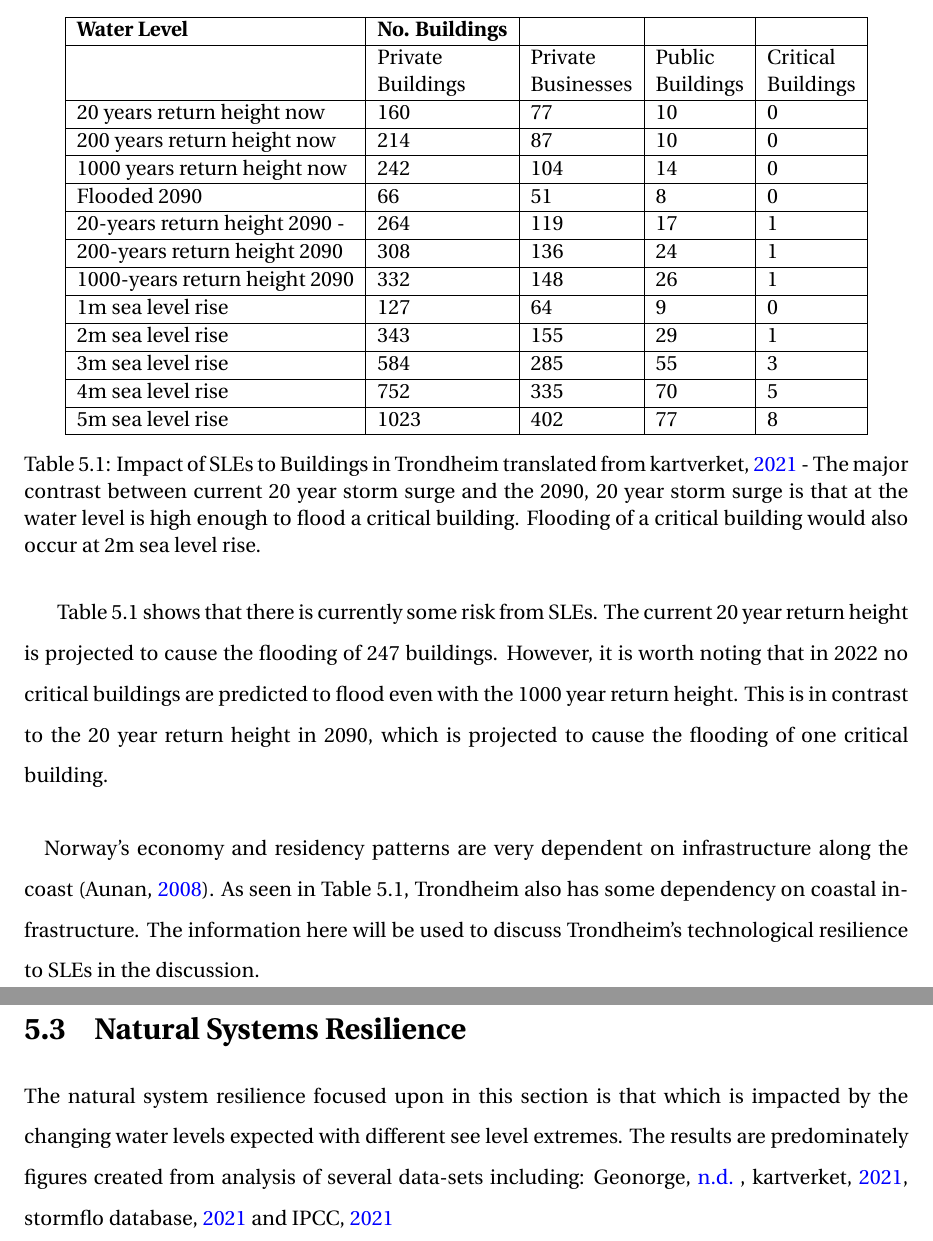
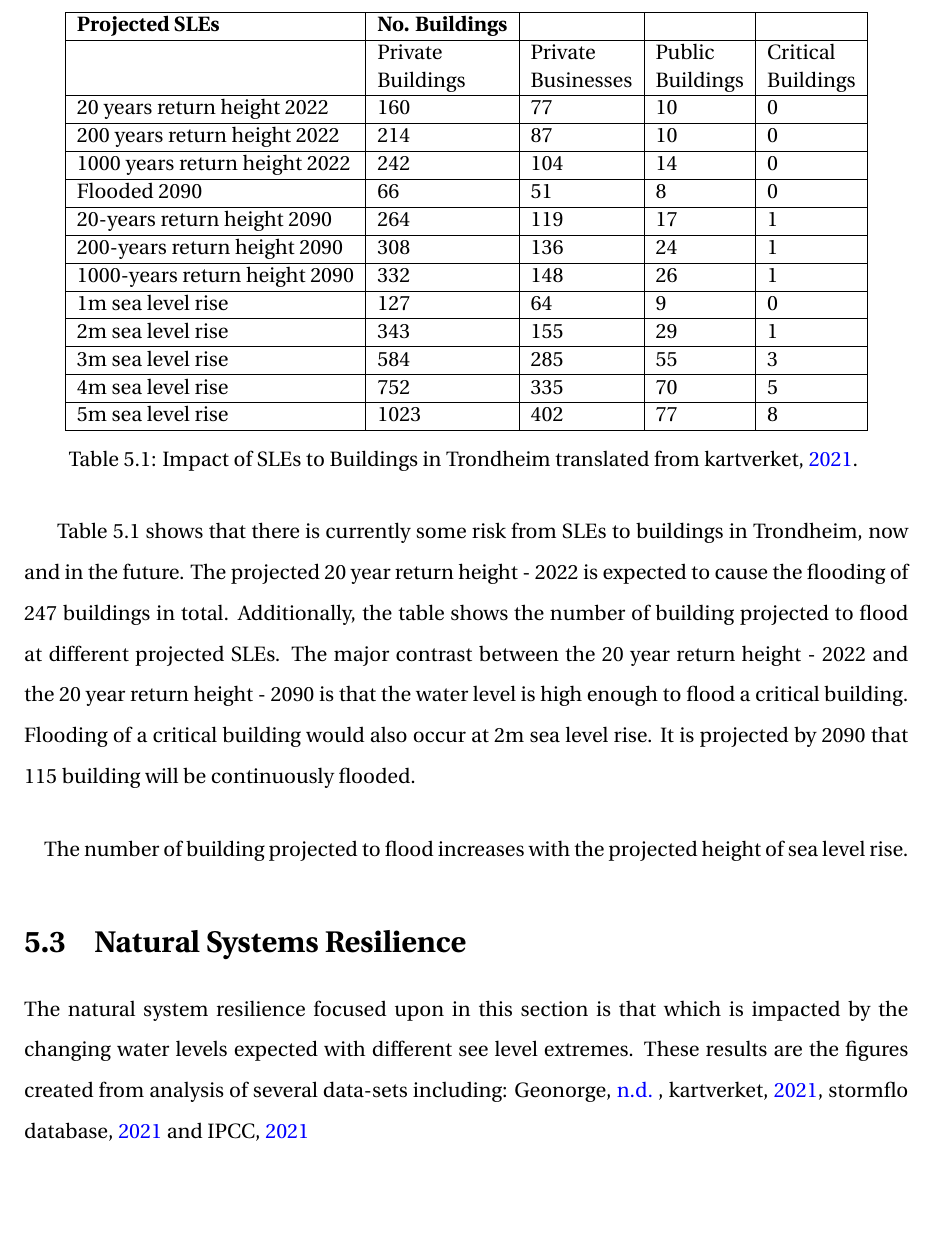
Before and after one commit to aamccormack/thesis_write, a LaTeX thesis (thesis.tex, which reads results-resturcture.tex): two parts of pages 53 and 54 of 136 before the commit and part of page 53 of 136 after it, the two joined at a grey line, cut so that both start at the same text, the shorter picture padded with empty space. Compiled offline with pdfLaTeX.

Commit message:
prrofed tech systems redo bits results

```diff
--- a/results-resturcture.tex
+++ b/results-resturcture.tex
@@ -41,14 +37,14 @@ Table 5.1 displays the number of building which are likely to be impacted during
     \centering
     \begin{tabular}{|l|l|l|l|l|}
     \hline
-        \textbf{Water Level }& \textbf{No. Buildings}  & ~ & ~ & ~ \\ \hline
+        \textbf{Projected SLEs }& \textbf{No. Buildings}  & ~ & ~ & ~ \\ \hline
         ~ & Private & Private & Public  & Critical  \\ \newline
         ~ & Buildings & Businesses & Buildings & Buildings \\ \hline
-        20 years return height now & 160 & 77 & 10 & 0 \\ \hline
-        200 years return height now & 214 & 87 & 10 & 0 \\ \hline
-        1000 years return height now & 242 & 104 & 14 & 0 \\ \hline
+        20 years return height 2022 & 160 & 77 & 10 & 0 \\ \hline
+        200 years return height 2022 & 214 & 87 & 10 & 0 \\ \hline
+        1000 years return height 2022 & 242 & 104 & 14 & 0 \\ \hline
         Flooded 2090 & 66 & 51 & 8 & 0 \\ \hline
-        20-years return height 2090 -& 264 & 119 & 17 & 1 \\ \hline
+        20-years return height 2090 & 264 & 119 & 17 & 1 \\ \hline
         200-years return height  2090 & 308 & 136 & 24 & 1 \\ \hline
         1000-years return height  2090 & 332 & 148 & 26 & 1 \\ \hline
         1m sea level rise & 127 & 64 & 9 & 0 \\ \hline
@@ -57,19 +53,18 @@ Table 5.1 displays the number of building which are likely to be impacted during
         4m sea level rise & 752 & 335 & 70 & 5 \\ \hline
         5m sea level rise & 1023 & 402 & 77 & 8 \\ \hline
     \end{tabular}
-    \caption{Impact of SLEs to Buildings in Trondheim translated from \cite{kartverket_se_2021} - The major contrast between current 20 year storm surge and the 2090, 20 year storm surge is that at the water level is high enough to flood a critical building. Flooding of a critical building would also occur at 2m sea level rise.}
+    \caption{Impact of SLEs to Buildings in Trondheim translated from \cite{kartverket_se_2021}.  }
     \label{building-impact-sle}
 \end{table}
 
 
-Table 5.1 shows that there is currently some risk from SLEs. The current 20 year return height is projected to cause the flooding of 247 buildings. However, it is worth noting that in 2022 no critical buildings are predicted to flood even with the 1000 year return height. This is in contrast to the 20 year return height in 2090, which is projected to cause the flooding of one critical building.
+Table 5.1 shows that there is currently some risk from SLEs to buildings in Trondheim, now and in the future. The projected 20 year return height - 2022 is expected to cause the flooding of 247 buildings in total. Additionally, the table shows the number of building projected to flood at different projected SLEs. The major contrast between the 20 year return height - 2022 and the 20 year return height - 2090 is that the water level is high enough to flood a critical building. Flooding of a critical building would also occur at 2m sea level rise. It is projected by 2090 that 115 building will be continuously flooded.
 \paragraph{}
-
-Norway's economy and residency patterns are very dependent on infrastructure along the coast (\cite{aunan_strong_2008}). As seen in Table 5.1, Trondheim also has some dependency on coastal infrastructure. The information here will be used to discuss Trondheim's technological resilience to SLEs in the discussion.
+The number of building projected to flood increases with the projected height of sea level rise.
 
 
 \section{Natural Systems Resilience}
-The natural system resilience focused upon in this section is that which is impacted by the changing water levels expected with different see level extremes. The results are predominately figures created from analysis of several  data-sets including: \cite{geonorge_stormflo_nodate} , \cite{kartverket_se_2021}, \cite{stormflo_database_stormflo_2021} and \cite{ipcc_sea_2021}
+The natural system resilience focused upon in this section is that which is impacted by the changing water levels expected with different see level extremes. These results are the figures created from analysis of several  data-sets including: \cite{geonorge_stormflo_nodate} , \cite{kartverket_se_2021}, \cite{stormflo_database_stormflo_2021} and \cite{ipcc_sea_2021}
 
 \subsection{Visual Simulation of SLEs}
  Figures 5.3 to 5.6 display the simulated SLEs created for this project based off \cite{kartverket_se_2020}.
```
Also changed, not shown: discuss_framework.tex (+5 -0 lines), discussion.tex (+6 -0 lines), results-resturcture.tex (8 more changed lines).
